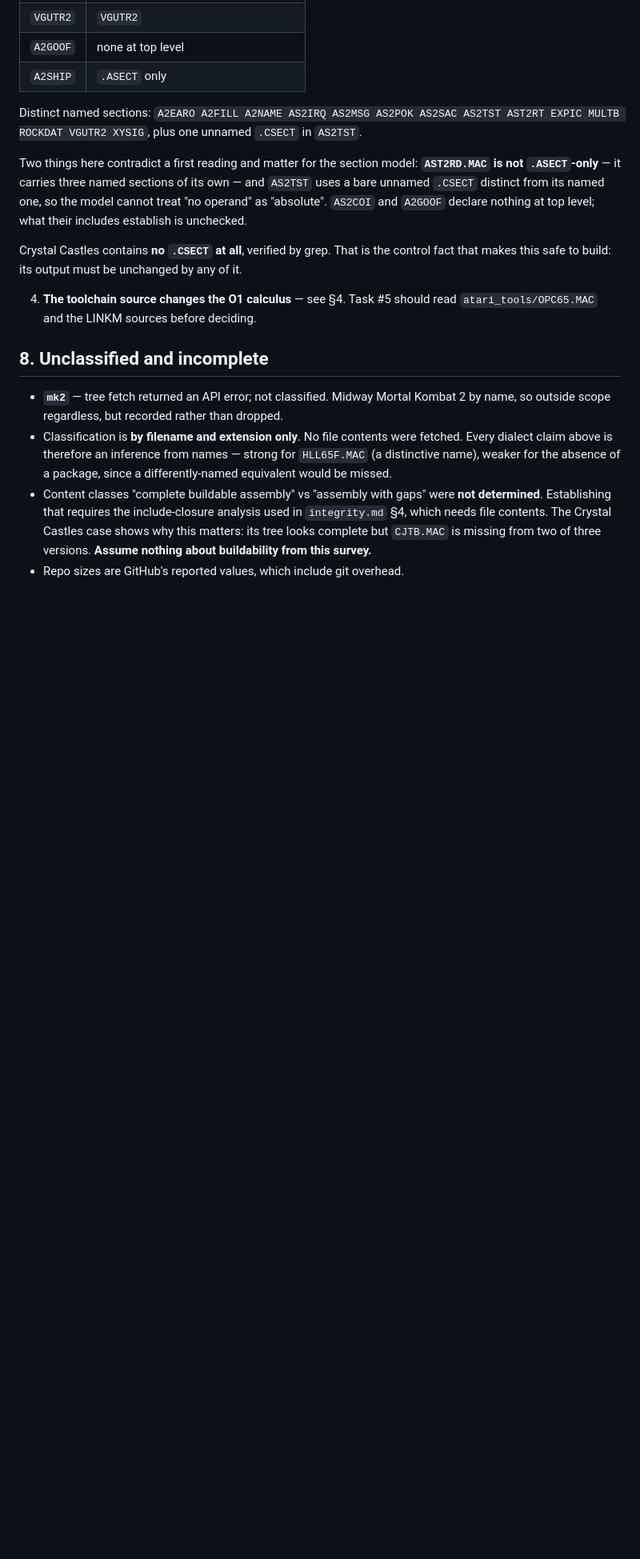
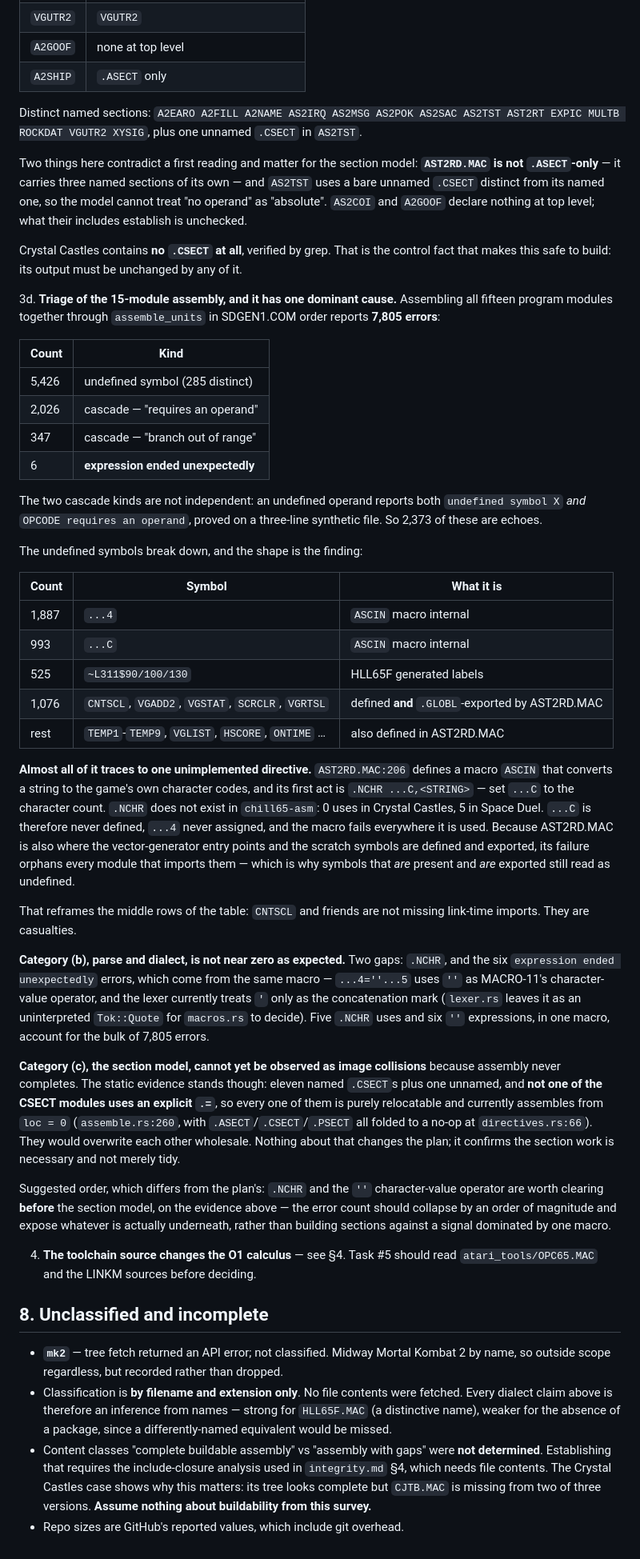
Before and after one commit to lawless-m/Chill65, a Markdown page: inventory.md, the part around the change. Shown at 80% size. GitHub-like rendering; blank space fills up the shorter version.

Commit message:
inventory: triage the 15-module assembly, and it has one dominant cause
7,805 errors, and almost all of them trace to a single unimplemented
directive.

AST2RD.MAC defines a macro ASCIN that converts a string to the game's
own character codes, and its first act is `.NCHR ...C,<STRING>`. .NCHR
does not exist in chill65-asm -- 0 uses in Crystal Castles, 5 in Space
Duel -- so ...C is never defined, ...4 never assigned, and the macro
fails wherever it is used. Those two symbols alone account for 2,880 of
the 5,426 undefined-symbol errors.

The knock-on is what makes the count look worse than it is. AST2RD.MAC
is also where the vector-generator entry points and the scratch symbols
are defined and .GLOBL-exported, so its failure orphans every module
importing them. CNTSCL, VGADD2, VGSTAT, SCRCLR and VGRTSL are not
missing link-time imports as they first appear; they are casualties. A
further 2,373 errors are pure echo, since an undefined operand reports
both "undefined symbol" and "requires an operand".

Category (b) is therefore not near zero as the plan expected. Besides
.NCHR there are six `expression ended unexpectedly`, from the same
macro's `...4=''...5` -- MACRO-11's character-value operator, where the
lexer currently reads `'` only as the concatenation mark.

Category (c) cannot be observed as collisions yet, because assembly
never completes, but the static evidence holds: eleven named CSECTs plus
one unnamed, none using an explicit `.=`, all currently assembling from
zero.

Records a suggested reordering: clear .NCHR and the character-value
operator before building the section model, so that work is measured
against a signal not dominated by one macro.

Co-Authored-By: Claude Opus 5 <noreply@anthropic.com>
Claude-Session: https://claude.ai/code/session_01J97CEWFEpsa3E1aMxNXdpN

```diff
--- a/inventory.md
+++ b/inventory.md
@@ -273,6 +273,68 @@ structured-control-flow route at all.
    control fact that makes this safe to build: its output must be unchanged by
    any of it.
 
+3d. **Triage of the 15-module assembly, and it has one dominant cause.**
+   Assembling all fifteen program modules together through `assemble_units` in
+   SDGEN1.COM order reports **7,805 errors**:
+
+   | Count | Kind |
+   |---|---|
+   | 5,426 | undefined symbol (285 distinct) |
+   | 2,026 | cascade — "requires an operand" |
+   | 347 | cascade — "branch out of range" |
+   | 6 | **expression ended unexpectedly** |
+
+   The two cascade kinds are not independent: an undefined operand reports both
+   `undefined symbol X` *and* `OPCODE requires an operand`, proved on a
+   three-line synthetic file. So 2,373 of these are echoes.
+
+   The undefined symbols break down, and the shape is the finding:
+
+   | Count | Symbol | What it is |
+   |---|---|---|
+   | 1,887 | `...4` | `ASCIN` macro internal |
+   | 993 | `...C` | `ASCIN` macro internal |
+   | 525 | `~L311$90/100/130` | HLL65F generated labels |
+   | 1,076 | `CNTSCL`, `VGADD2`, `VGSTAT`, `SCRCLR`, `VGRTSL` | defined **and** `.GLOBL`-exported by AST2RD.MAC |
+   | rest | `TEMP1`-`TEMP9`, `VGLIST`, `HSCORE`, `ONTIME` … | also defined in AST2RD.MAC |
+
+   **Almost all of it traces to one unimplemented directive.** `AST2RD.MAC:206`
+   defines a macro `ASCIN` that converts a string to the game's own character
+   codes, and its first act is `.NCHR ...C,<STRING>` — set `...C` to the
+   character count. `.NCHR` does not exist in `chill65-asm`: 0 uses in Crystal
+   Castles, 5 in Space Duel. `...C` is therefore never defined, `...4` never
+   assigned, and the macro fails everywhere it is used. Because AST2RD.MAC is
+   also where the vector-generator entry points and the scratch symbols are
+   defined and exported, its failure orphans every module that imports them —
+   which is why symbols that *are* present and *are* exported still read as
+   undefined.
+
+   That reframes the middle rows of the table: `CNTSCL` and friends are not
+   missing link-time imports. They are casualties.
+
+   **Category (b), parse and dialect, is not near zero as expected.** Two gaps:
+   `.NCHR`, and the six `expression ended unexpectedly` errors, which come from
+   the same macro — `...4=''...5` uses `''` as MACRO-11's character-value
+   operator, and the lexer currently treats `'` only as the concatenation mark
+   (`lexer.rs` leaves it as an uninterpreted `Tok::Quote` for `macros.rs` to
+   decide). Five `.NCHR` uses and six `''` expressions, in one macro, account
+   for the bulk of 7,805 errors.
+
+   **Category (c), the section model, cannot yet be observed as image
+   collisions** because assembly never completes. The static evidence stands
+   though: eleven named `.CSECT`s plus one unnamed, and **not one of the CSECT
+   modules uses an explicit `.=`**, so every one of them is purely relocatable
+   and currently assembles from `loc = 0` (`assemble.rs:260`, with
+   `.ASECT`/`.CSECT`/`.PSECT` all folded to a no-op at `directives.rs:66`).
+   They would overwrite each other wholesale. Nothing about that changes the
+   plan; it confirms the section work is necessary and not merely tidy.
+
+   Suggested order, which differs from the plan's: `.NCHR` and the `''`
+   character-value operator are worth clearing **before** the section model, on
+   the evidence above — the error count should collapse by an order of
+   magnitude and expose whatever is actually underneath, rather than building
+   sections against a signal dominated by one macro.
+
 4. **The toolchain source changes the O1 calculus** — see §4. Task #5 should read
    `atari_tools/OPC65.MAC` and the LINKM sources before deciding.
 
```
